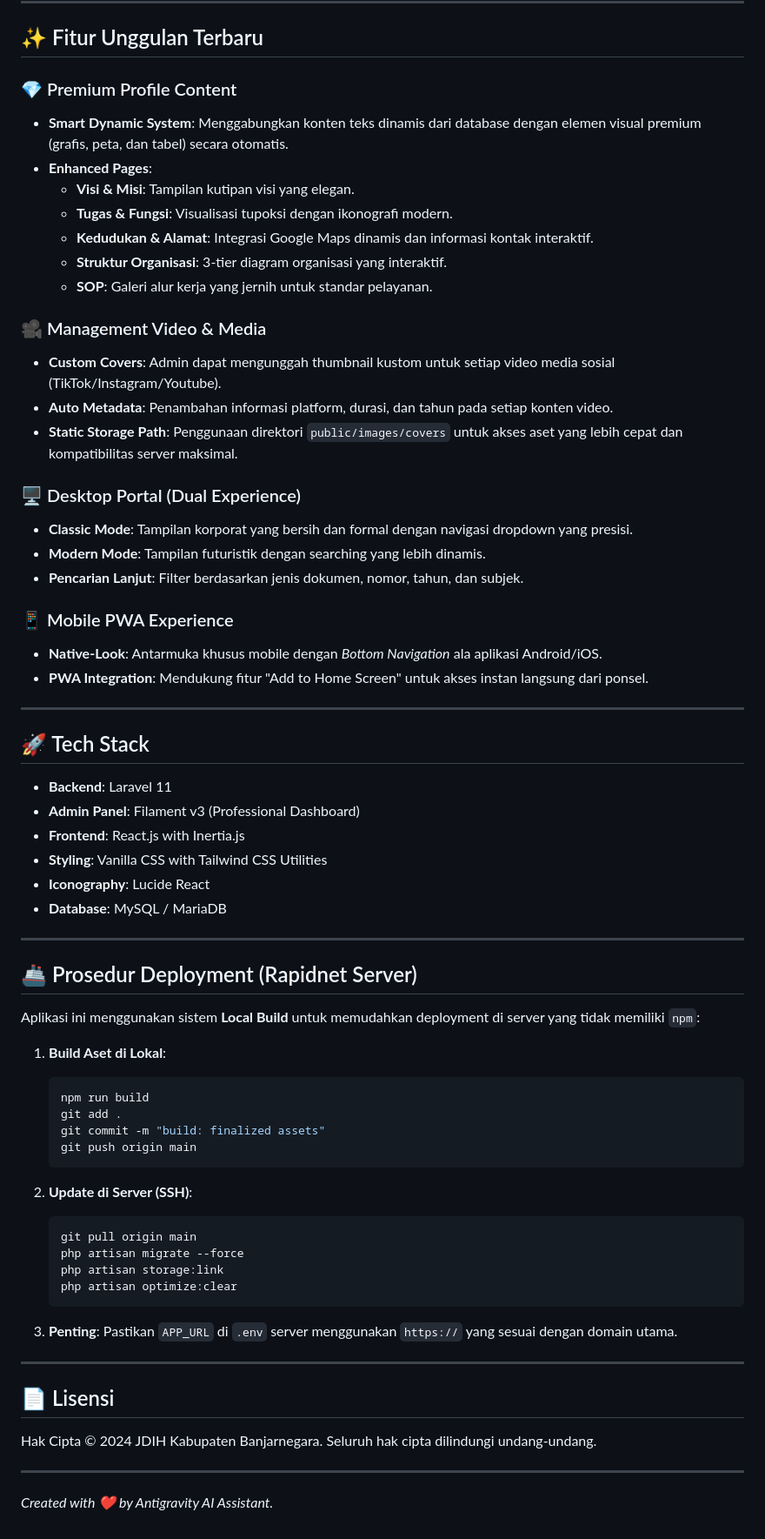
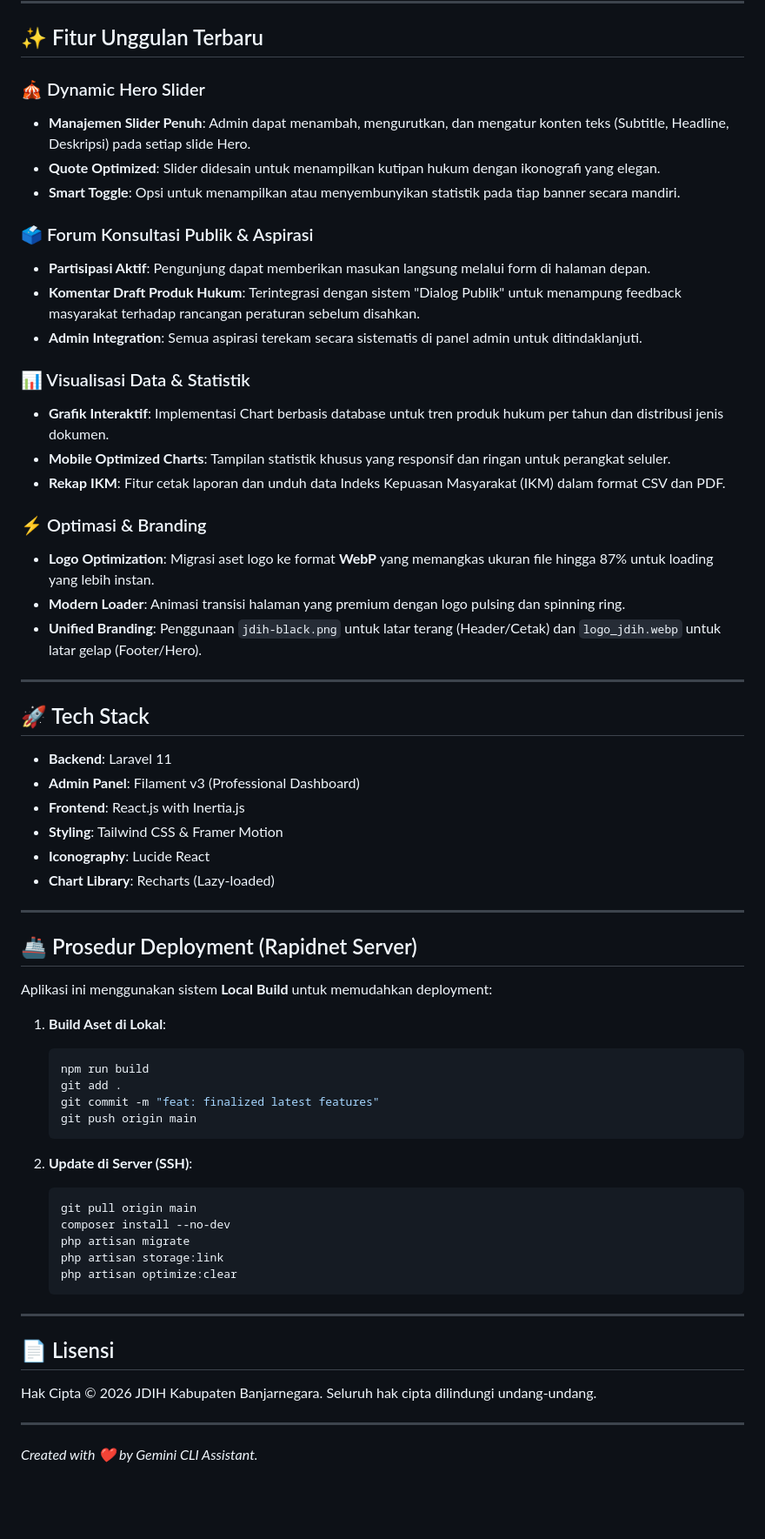
Before and after one commit to diskonnekted/jdih, a Markdown page: README.md, the part around the change. Shown at 87% size. GitHub-like rendering; blank space fills up the shorter version.

Commit message:
docs: update README with new features and technical improvements

````diff
--- a/README.md
+++ b/README.md
@@ -11,28 +11,25 @@ Portal Jaringan Dokumentasi dan Informasi Hukum (JDIH) Kabupaten Banjarnegara ya
 
 ## ✨ Fitur Unggulan Terbaru
 
-### 💎 Premium Profile Content
-- **Smart Dynamic System**: Menggabungkan konten teks dinamis dari database dengan elemen visual premium (grafis, peta, dan tabel) secara otomatis.
-- **Enhanced Pages**:
-  - **Visi & Misi**: Tampilan kutipan visi yang elegan.
-  - **Tugas & Fungsi**: Visualisasi tupoksi dengan ikonografi modern.
-  - **Kedudukan & Alamat**: Integrasi Google Maps dinamis dan informasi kontak interaktif.
-  - **Struktur Organisasi**: 3-tier diagram organisasi yang interaktif.
-  - **SOP**: Galeri alur kerja yang jernih untuk standar pelayanan.
+### 🎪 Dynamic Hero Slider
+- **Manajemen Slider Penuh**: Admin dapat menambah, mengurutkan, dan mengatur konten teks (Subtitle, Headline, Deskripsi) pada setiap slide Hero.
+- **Quote Optimized**: Slider didesain untuk menampilkan kutipan hukum dengan ikonografi yang elegan.
+- **Smart Toggle**: Opsi untuk menampilkan atau menyembunyikan statistik pada tiap banner secara mandiri.
 
-### 🎥 Management Video & Media
-- **Custom Covers**: Admin dapat mengunggah thumbnail kustom untuk setiap video media sosial (TikTok/Instagram/Youtube).
-- **Auto Metadata**: Penambahan informasi platform, durasi, dan tahun pada setiap konten video.
-- **Static Storage Path**: Penggunaan direktori `public/images/covers` untuk akses aset yang lebih cepat dan kompatibilitas server maksimal.
+### 🗳️ Forum Konsultasi Publik & Aspirasi
+- **Partisipasi Aktif**: Pengunjung dapat memberikan masukan langsung melalui form di halaman depan.
+- **Komentar Draft Produk Hukum**: Terintegrasi dengan sistem "Dialog Publik" untuk menampung feedback masyarakat terhadap rancangan peraturan sebelum disahkan.
+- **Admin Integration**: Semua aspirasi terekam secara sistematis di panel admin untuk ditindaklanjuti.
 
-### 🖥️ Desktop Portal (Dual Experience)
-- **Classic Mode**: Tampilan korporat yang bersih dan formal dengan navigasi dropdown yang presisi.
-- **Modern Mode**: Tampilan futuristik dengan searching yang lebih dinamis.
-- **Pencarian Lanjut**: Filter berdasarkan jenis dokumen, nomor, tahun, dan subjek.
+### 📊 Visualisasi Data & Statistik
+- **Grafik Interaktif**: Implementasi Chart berbasis database untuk tren produk hukum per tahun dan distribusi jenis dokumen.
+- **Mobile Optimized Charts**: Tampilan statistik khusus yang responsif dan ringan untuk perangkat seluler.
+- **Rekap IKM**: Fitur cetak laporan dan unduh data Indeks Kepuasan Masyarakat (IKM) dalam format CSV dan PDF.
 
-### 📱 Mobile PWA Experience
-- **Native-Look**: Antarmuka khusus mobile dengan *Bottom Navigation* ala aplikasi Android/iOS.
-- **PWA Integration**: Mendukung fitur "Add to Home Screen" untuk akses instan langsung dari ponsel.
+### ⚡ Optimasi & Branding
+- **Logo Optimization**: Migrasi aset logo ke format **WebP** yang memangkas ukuran file hingga 87% untuk loading yang lebih instan.
+- **Modern Loader**: Animasi transisi halaman yang premium dengan logo pulsing dan spinning ring.
+- **Unified Branding**: Penggunaan `jdih-black.png` untuk latar terang (Header/Cetak) dan `logo_jdih.webp` untuk latar gelap (Footer/Hero).
 
 ---
 
@@ -41,38 +38,37 @@ Portal Jaringan Dokumentasi dan Informasi Hukum (JDIH) Kabupaten Banjarnegara ya
 - **Backend**: Laravel 11
 - **Admin Panel**: Filament v3 (Professional Dashboard)
 - **Frontend**: React.js with Inertia.js
-- **Styling**: Vanilla CSS with Tailwind CSS Utilities
+- **Styling**: Tailwind CSS & Framer Motion
 - **Iconography**: Lucide React
-- **Database**: MySQL / MariaDB
+- **Chart Library**: Recharts (Lazy-loaded)
 
 ---
 
 ## 🚢 Prosedur Deployment (Rapidnet Server)
 
-Aplikasi ini menggunakan sistem **Local Build** untuk memudahkan deployment di server yang tidak memiliki `npm`:
+Aplikasi ini menggunakan sistem **Local Build** untuk memudahkan deployment:
 
 1. **Build Aset di Lokal**:
    ```bash
    npm run build
    git add .
-   git commit -m "build: finalized assets"
+   git commit -m "feat: finalized latest features"
    git push origin main
    ```
 
 2. **Update di Server (SSH)**:
    ```bash
    git pull origin main
-   php artisan migrate --force
+   composer install --no-dev
+   php artisan migrate
    php artisan storage:link
    php artisan optimize:clear
    ```
 
-3. **Penting**: Pastikan `APP_URL` di `.env` server menggunakan `https://` yang sesuai dengan domain utama.
-
 ---
 
 ## 📄 Lisensi
-Hak Cipta © 2024 JDIH Kabupaten Banjarnegara. Seluruh hak cipta dilindungi undang-undang.
+Hak Cipta © 2026 JDIH Kabupaten Banjarnegara. Seluruh hak cipta dilindungi undang-undang.
 
 ---
-*Created with ❤️ by Antigravity AI Assistant.*
+*Created with ❤️ by Gemini CLI Assistant.*
````
